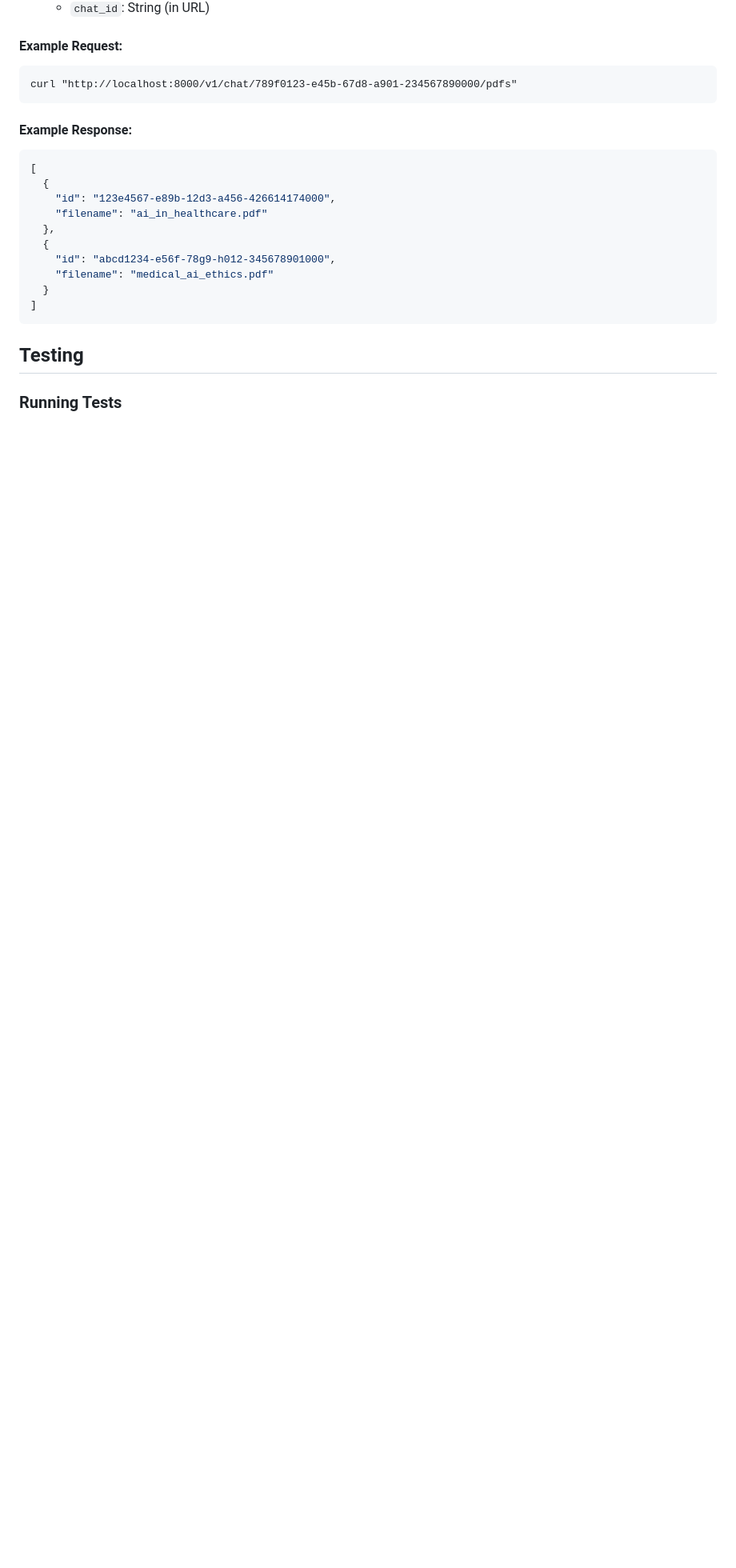
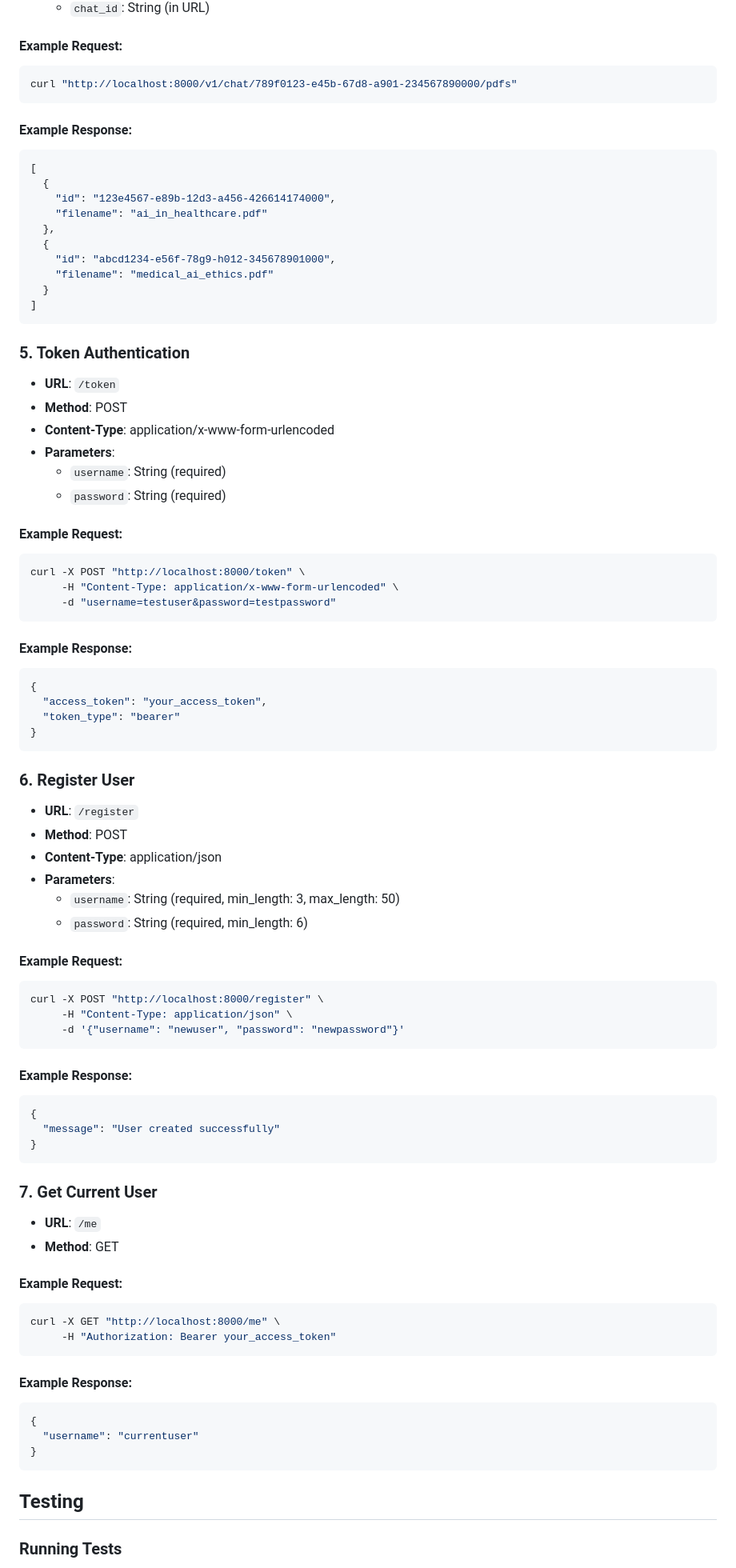
Before and after one commit to alpapaydin/Chat-with-PDFs-RAG-Tool, a Markdown page: README.md, the part around one of its changes. Shown at 80% size. Rendered like a GitHub page; blank space fills up the shorter version.

````diff
--- a/README.md
+++ b/README.md
@@ -127,7 +132,7 @@ curl "http://localhost:8000/v1/chats"
   - `chat_id`: String (in URL)
 
 #### Example Request:
-```
+```bash
 curl "http://localhost:8000/v1/chat/789f0123-e45b-67d8-a901-234567890000/pdfs"
 ```
 
@@ -143,6 +148,71 @@ curl "http://localhost:8000/v1/chat/789f0123-e45b-67d8-a901-234567890000/pdfs"
     "filename": "medical_ai_ethics.pdf"
   }
 ]
+```
+
+### 5. Token Authentication
+
+- **URL**: `/token`
+- **Method**: POST
+- **Content-Type**: application/x-www-form-urlencoded
+- **Parameters**:
+  - `username`: String (required)
+  - `password`: String (required)
+
+#### Example Request:
+```bash
+curl -X POST "http://localhost:8000/token" \
+     -H "Content-Type: application/x-www-form-urlencoded" \
+     -d "username=testuser&password=testpassword"
+```
+
+#### Example Response:
+```json
+{
+  "access_token": "your_access_token",
+  "token_type": "bearer"
+}
+```
+
+### 6. Register User
+
+- **URL**: `/register`
+- **Method**: POST
+- **Content-Type**: application/json
+- **Parameters**:
+  - `username`: String (required, min_length: 3, max_length: 50)
+  - `password`: String (required, min_length: 6)
+
+#### Example Request:
+```bash
+curl -X POST "http://localhost:8000/register" \
+     -H "Content-Type: application/json" \
+     -d '{"username": "newuser", "password": "newpassword"}'
+```
+
+#### Example Response:
+```json
+{
+  "message": "User created successfully"
+}
+```
+
+### 7. Get Current User
+
+- **URL**: `/me`
+- **Method**: GET
+
+#### Example Request:
+```bash
+curl -X GET "http://localhost:8000/me" \
+     -H "Authorization: Bearer your_access_token"
+```
+
+#### Example Response:
+```json
+{
+  "username": "currentuser"
+}
 ```
 
 ## Testing
````
Also changed, not shown: other parts of README.md (+8 -3 lines).
